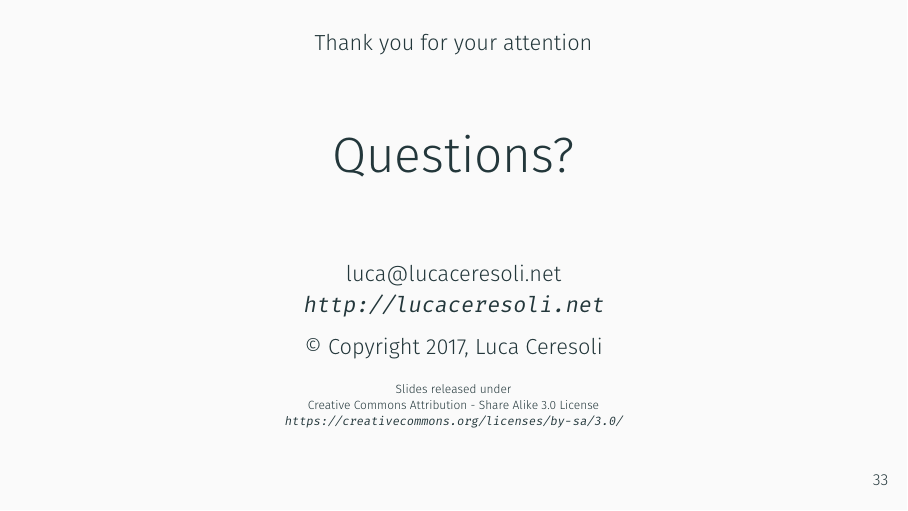
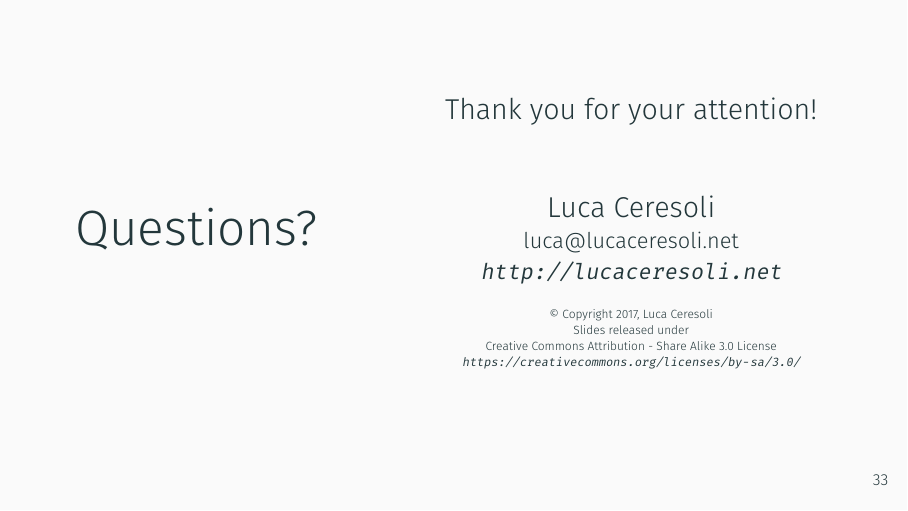
Before and after one commit to lucaceresoli/docs, LaTeX slides (terrible-bsp/terrible-bsp.tex): page 48 of 60. Compiled offline with XeLaTeX.

Commit message:
terrible-bsp: "questions": 16:9 layout

```diff
--- a/terrible-bsp/terrible-bsp.tex
+++ b/terrible-bsp/terrible-bsp.tex
@@ -555,27 +555,31 @@ void __init reserve_node_zero(pg_data_t *pgdat)
 \end{frame}
 
 \begin{frame}
-  \begin{center}
-    Thank you for your attention
+  \begin{columns}
+    \column{0.4\textwidth}
+    \center
+
+    {\Huge Questions?}
+
+    \column{0.6\textwidth}
+    \center
+
+    {\Large Thank you for your attention!}
 
     \vspace{0.15\textheight}
 
-    {\Huge Questions?}
-
-    \vspace{0.15\textheight}
-
+    {\Large Luca Ceresoli}\\
     \href{mailto:luca@lucaceresoli.net}{luca@lucaceresoli.net}\\
     \url{http://lucaceresoli.net}
-
-    \textcopyright{} Copyright 2017, Luca Ceresoli\\
 
     \vspace{0.05\textheight}
 
     \tiny
+    \textcopyright{} Copyright 2017, Luca Ceresoli\\
     Slides released under\\
     Creative Commons Attribution - Share Alike 3.0 License \\
     \url{https://creativecommons.org/licenses/by-sa/3.0/} \\
-\end{center}
+\end{columns}
 \end{frame}
 
 \begin{frame}{References}
```
